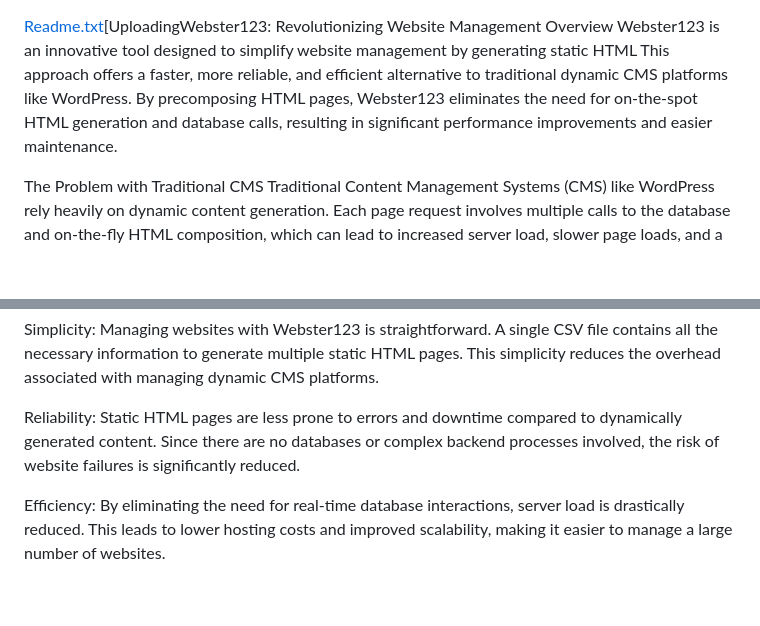
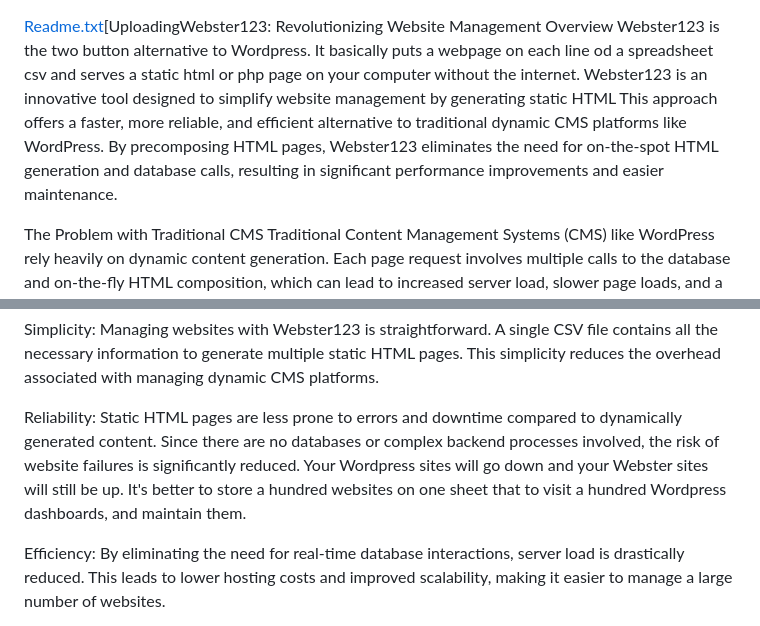
Before and after one commit to jacksdm/Webster123, a Markdown page: README.md, 2 parts joined by grey strips. Drawn GitHub-style; blank space fills up the shorter version.

Commit message:
Update README.md
Signed-off-by: David Michael Jackson <jacksdm@att.net>

```diff
--- a/README.md
+++ b/README.md
@@ -1,6 +1,6 @@
 [Readme.txt](https://github.com/jacksdm/Webster123/files/15345271/Readme.txt)[UploadingWebster123: Revolutionizing Website Management
 Overview
-Webster123 is an innovative tool designed to simplify website management by generating static HTML  This approach offers a faster, more reliable, and efficient alternative to traditional dynamic CMS platforms like WordPress. By precomposing HTML pages, Webster123 eliminates the need for on-the-spot HTML generation and database calls, resulting in significant performance improvements and easier maintenance.
+Webster123 is the two button alternative to Wordpress. It basically puts a webpage on each line od a spreadsheet csv and serves a static html or php page on your computer without the internet. Webster123 is an innovative tool designed to simplify website management by generating static HTML  This approach offers a faster, more reliable, and efficient alternative to traditional dynamic CMS platforms like WordPress. By precomposing HTML pages, Webster123 eliminates the need for on-the-spot HTML generation and database calls, resulting in significant performance improvements and easier maintenance.
 
 The Problem with Traditional CMS
 Traditional Content Management Systems (CMS) like WordPress rely heavily on dynamic content generation. Each page request involves multiple calls to the database and on-the-fly HTML composition, which can lead to increased server load, slower page loads, and a greater risk of downtime. Managing multiple WordPress websites also means dealing with frequent plugin updates, password management, and backups, adding complexity and potential points of failure.
@@ -12,7 +12,7 @@ Speed: Static HTML pages load faster because they are precomposed and do not req
 
 Simplicity: Managing websites with Webster123 is straightforward. A single CSV file contains all the necessary information to generate multiple static HTML pages. This simplicity reduces the overhead associated with managing dynamic CMS platforms.
 
-Reliability: Static HTML pages are less prone to errors and downtime compared to dynamically generated content. Since there are no databases or complex backend processes involved, the risk of website failures is significantly reduced.
+Reliability: Static HTML pages are less prone to errors and downtime compared to dynamically generated content. Since there are no databases or complex backend processes involved, the risk of website failures is significantly reduced. Your Wordpress sites will go down and your Webster sites will still be up. It's better to store a hundred websites on one sheet that to visit a hundred Wordpress dashboards, and maintain them.
 
 Efficiency: By eliminating the need for real-time database interactions, server load is drastically reduced. This leads to lower hosting costs and improved scalability, making it easier to manage a large number of websites.
 
```
